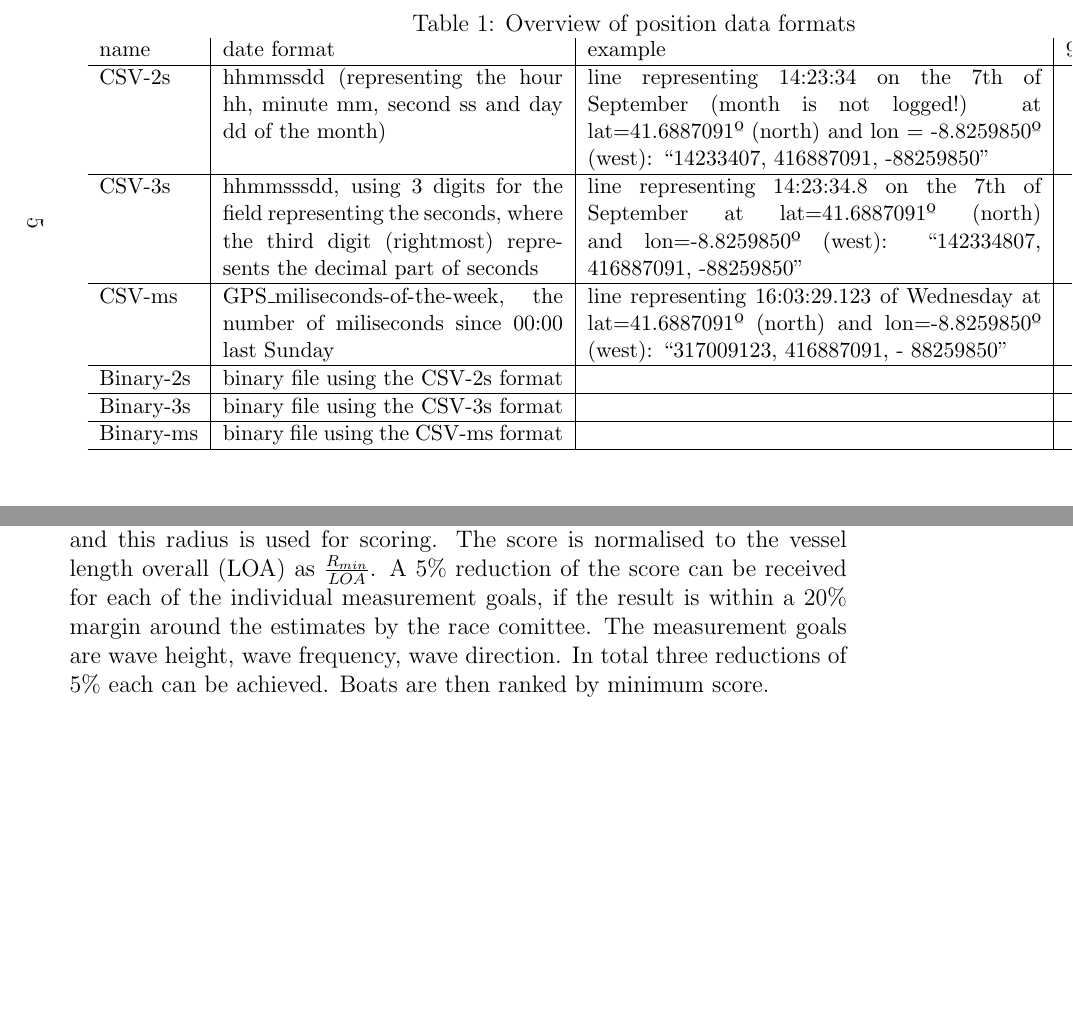
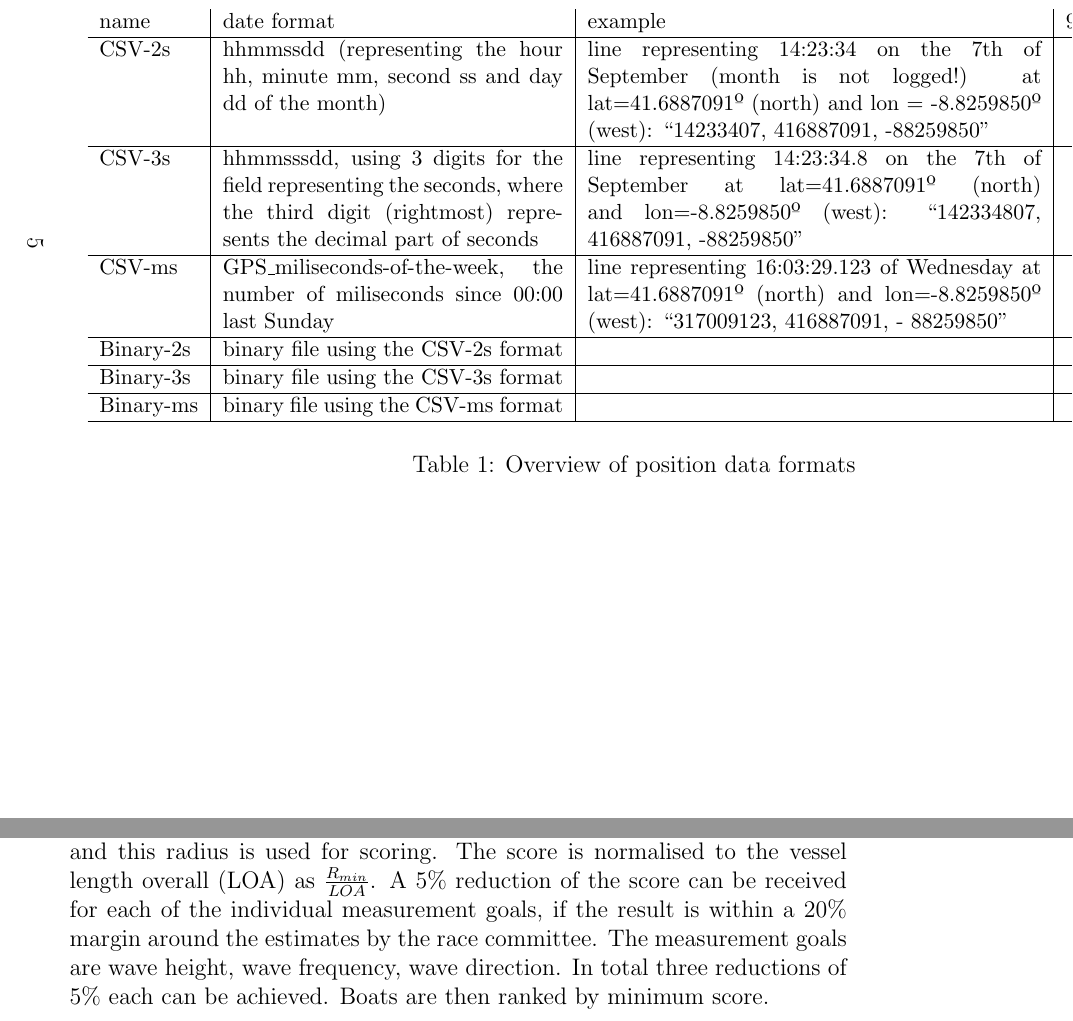
Before and after one commit to WRSC/rules, a LaTeX document (main.tex): two parts of pages 5 and 7 of 11, joined at a grey line, cut so that both start at the same text, the shorter picture padded with empty space. Compiled offline with pdfLaTeX.

Commit message:
spelling mistake

```diff
--- a/main.tex
+++ b/main.tex
@@ -158,8 +158,6 @@ The allowed data formats are detailed in table \ref{tab:dataformats}
 \begin{landscape}
 \centering
 \begin{table}
-\caption{Overview of position data formats}
-\label{tab:dataformats}
 \small{
 \begin{tabular}{l|p{6cm}|p{8cm}|r}
 name   & date format & example & 9h recording filesize\\
@@ -199,6 +197,8 @@ binary file using the CSV-ms format &
 388 KByte\\ \hline
 \end{tabular}
 }
+\caption{Overview of position data formats}
+\label{tab:dataformats}
 \end{table}
 \end{landscape}
 
@@ -276,7 +276,7 @@ scoring. The score is normalised to the vessel length overall (LOA) as
 $\frac{R_{min}}{LOA}$.
 A 5\% reduction of the score can be received for each of the individual
 measurement goals, if the result is within a 20\% margin around
-the estimates by the race comittee. The measurement goals are
+the estimates by the race committee. The measurement goals are
 wave height, wave frequency, wave direction. In total three reductions of 5\%
 each can be achieved. Boats are then ranked by minimum score.
 %Figure 3 illustrates this procedure. The sailboat track is considered during 5
```
